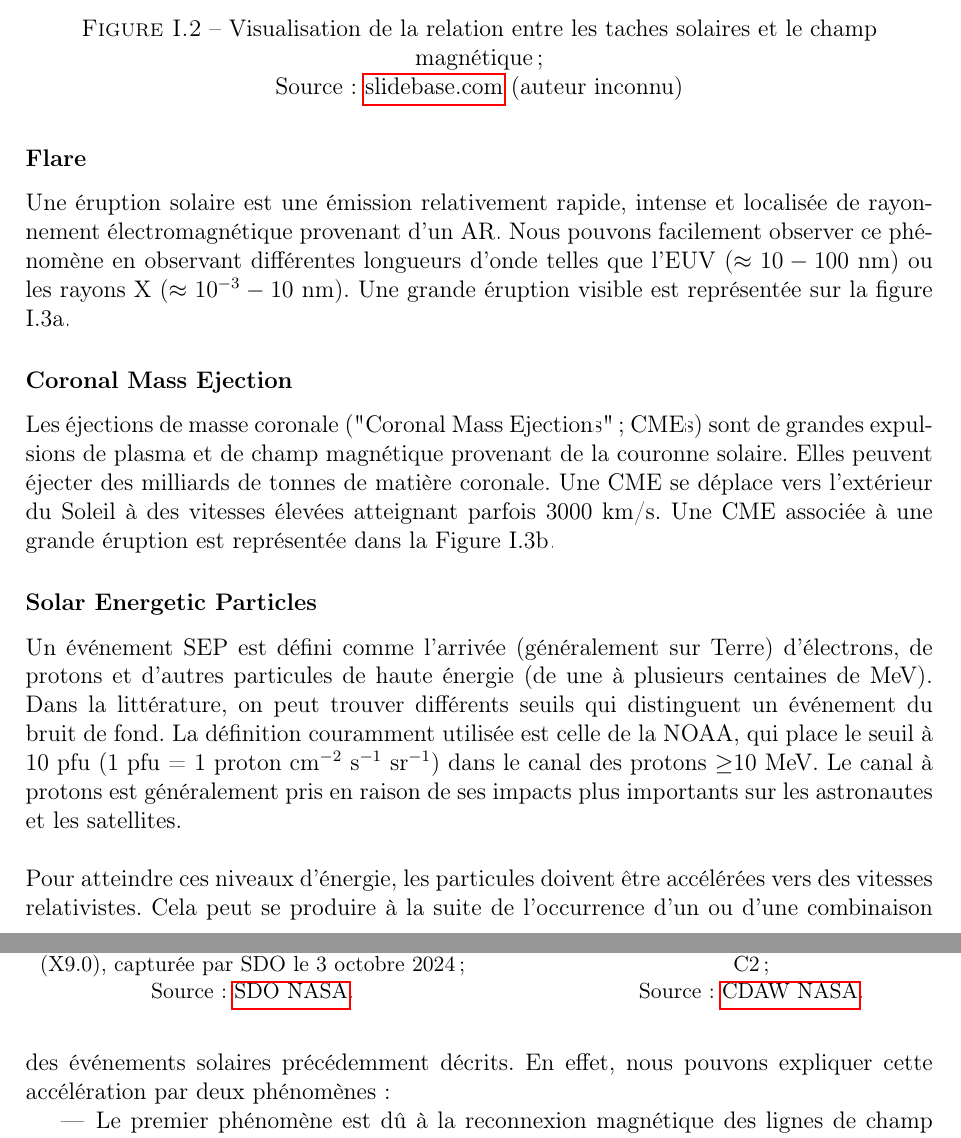
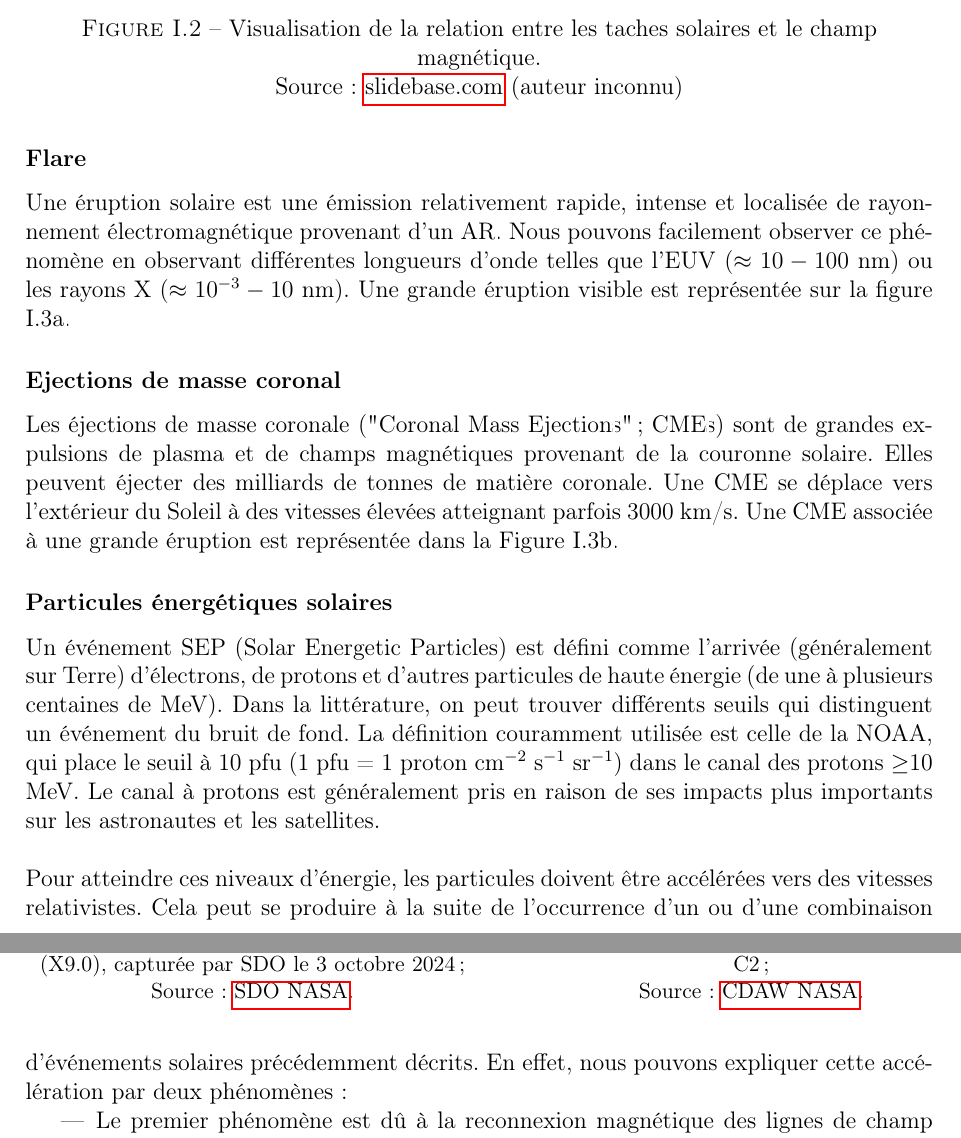
Before and after one commit to guenopierre/PMI_rapport, a LaTeX document (RAPPORT_PMI2026_Sujet_T-E-03.tex, which reads contexte_physique.tex): two parts of pages 6 and 7 of 23, joined at a grey line, cut so that both start at the same text. Compiled offline with pdfLaTeX.

Commit message:
commentaires et correction de fautes

```diff
--- a/contexte_physique.tex
+++ b/contexte_physique.tex
@@ -38,7 +39,7 @@ Les groupes de taches solaires forment un \acrlong{ar} (\acrshort{ar}).
 \begin{figure}[h!]
     \centering
     \includegraphics[width=0.8\linewidth]{images/sunspot.jpg}
-    \caption{\centering Visualisation de la relation entre les taches solaires et le champ magnétique ; \\Source : \href{https://www.sliderbase.com/prdownload-1152.html}{slidebase.com} (auteur inconnu)}
+    \caption{\centering Visualisation de la relation entre les taches solaires et le champ magnétique. \\Source : \href{https://www.sliderbase.com/prdownload-1152.html}{slidebase.com} (auteur inconnu)}
     \label{fig:Sunspots}
 \end{figure}
 
@@ -49,17 +50,17 @@ Les groupes de taches solaires forment un \acrlong{ar} (\acrshort{ar}).
 
 
 Tout ce cisaillement, combiné à une température élevée et un magnétisme chaotique, conduit à des événements puissants tels que les éruptions et les éjections de masse coronale, qui peuvent conduire à des événements \acrshort{sep}.
+%peut etre écrire ici ce que signifie SEP ou je ne l'ai pas vu avant
 
-
-\subsubsection{Flare}
+\subsubsection{Flare} % Eruption solaire, à moins que tu veuilles garder le mot en anglais
 Une éruption solaire est une émission relativement rapide, intense et localisée de rayonnement électromagnétique provenant d’un \acrshort{ar}.
 Nous pouvons facilement observer ce phénomène en observant différentes longueurs d’onde telles que l’EUV ($\approx 10-100~\text{nm}$) ou les rayons X ($\approx 10^{-3}-10~ \text{nm}$).
 Une grande éruption visible est représentée sur la figure \ref{fig:flare}.
 
 
-\subsubsection{Coronal Mass Ejection}
+\subsubsection{Ejections de masse coronal}
 
-Les éjections de masse coronale ("\acrlong{cme}s"; \acrshort{cme}s) sont de grandes expulsions de plasma et de champ magnétique provenant de la couronne solaire.
+Les éjections de masse coronale ("\acrlong{cme}s"; \acrshort{cme}s) sont de grandes expulsions de plasma et de champs magnétiques provenant de la couronne solaire.
 Elles peuvent éjecter des milliards de tonnes de matière coronale. Une CME se déplace vers l’extérieur du Soleil à des vitesses élevées atteignant parfois 3000 km/s.
 Une CME associée à une grande éruption est représentée dans la Figure \ref{fig:cme}.
 
@@ -79,16 +80,16 @@ Une CME associée à une grande éruption est représentée dans la Figure \ref{
 \end{figure}
 
 
-\subsubsection{Solar Energetic Particles}\label{sep_physic_context}
+\subsubsection{Particules énergétiques solaires}\label{sec:sep_physic_context}
 
 
-Un événement \acrshort{sep} est défini comme l’arrivée (généralement sur Terre) d’électrons, de protons et d’autres particules de haute énergie (de une à plusieurs centaines de MeV).
+Un événement \acrshort{sep} (Solar Energetic Particles) est défini comme l’arrivée (généralement sur Terre) d’électrons, de protons et d’autres particules de haute énergie (de une à plusieurs centaines de MeV).
 Dans la littérature, on peut trouver différents seuils qui distinguent un événement du bruit de fond.
 La définition couramment utilisée est celle de la NOAA, qui place le seuil à 10 pfu (1 pfu = 1 proton cm$^{-2}$ s$^{-1}$ sr$^{-1}$) dans le canal des protons $\geq$10 MeV.
 Le canal à protons est généralement pris en raison de ses impacts plus importants sur les astronautes et les satellites.  \\
 
 Pour atteindre ces niveaux d’énergie, les particules doivent être accélérées vers des vitesses relativistes.
-Cela peut se produire à la suite de l’occurrence d’un ou d’une combinaison des événements solaires précédemment décrits.
+Cela peut se produire à la suite de l’occurrence d’un ou d’une combinaison d'événements solaires précédemment décrits.
 En effet, nous pouvons expliquer cette accélération par deux phénomènes :
 \begin{itemize}
     \item Le premier phénomène est dû à la reconnexion magnétique des lignes de champ ouvert dans la couronne solaire, donc lié à l’apparition d’une éruption.
```
Also changed, not shown: contexte_physique.tex (3 more changed lines).
